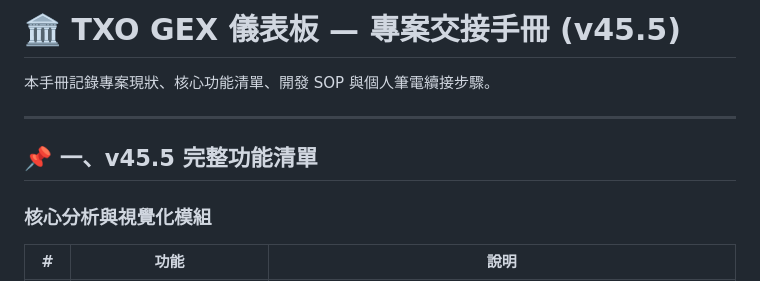
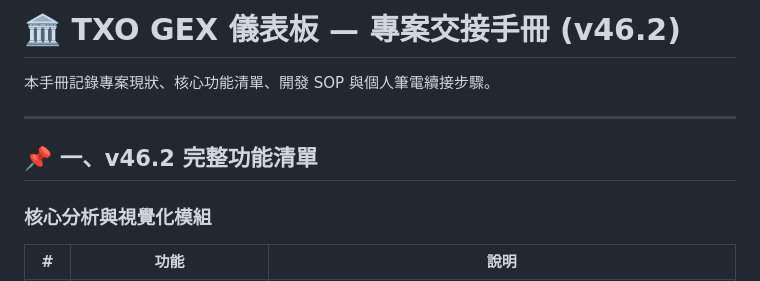
Before and after one commit to bluebirdfinder/TXO-GEX-Dashboard, a Markdown page: PROJECT_HANDOVER.md, the part around the change. Drawn GitHub-style.

```diff
--- a/PROJECT_HANDOVER.md
+++ b/PROJECT_HANDOVER.md
@@ -1,10 +1,10 @@
-# 🏛️ TXO GEX 儀表板 — 專案交接手冊 (v45.5)
+# 🏛️ TXO GEX 儀表板 — 專案交接手冊 (v46.2)
 
 本手冊記錄專案現狀、核心功能清單、開發 SOP 與個人筆電續接步驟。
 
 ---
 
-## 📌 一、v45.5 完整功能清單
+## 📌 一、v46.2 完整功能清單
 
 ### 核心分析與視覺化模組
 
```
Also changed, not shown: OPTIONS_CHEATSHEET.md (+1 -1 lines).
